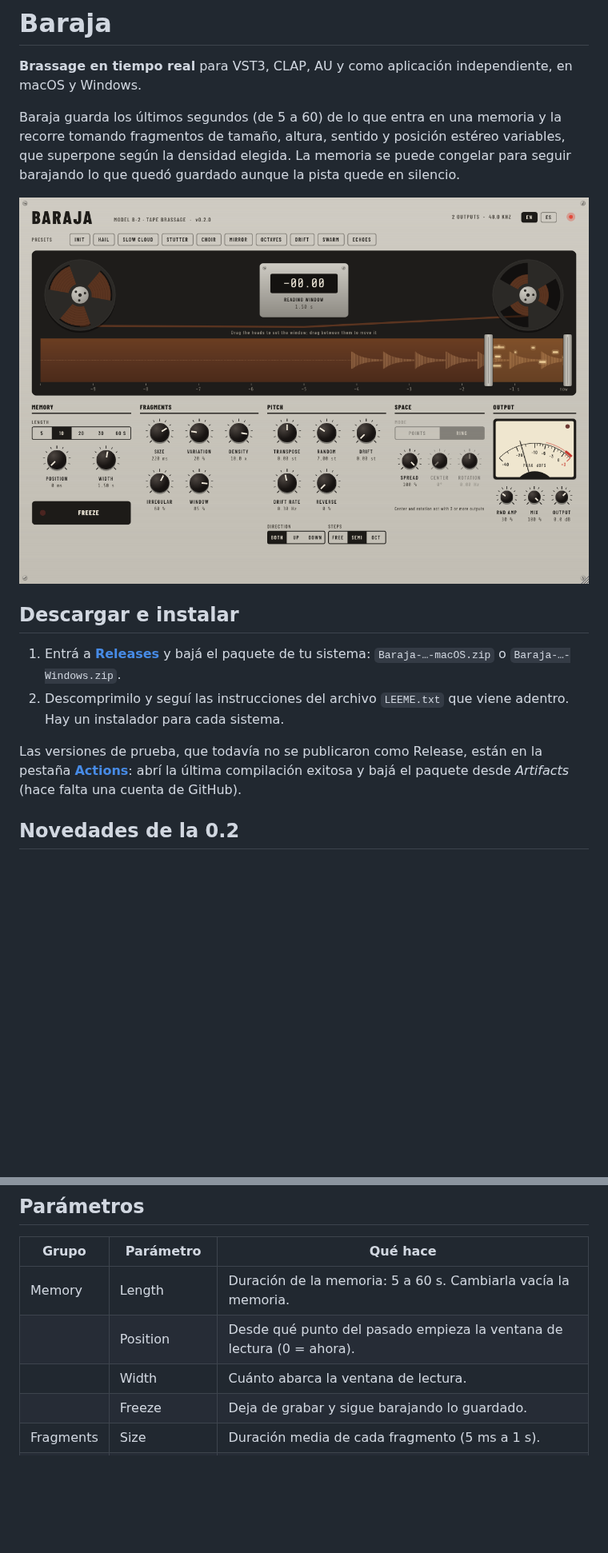
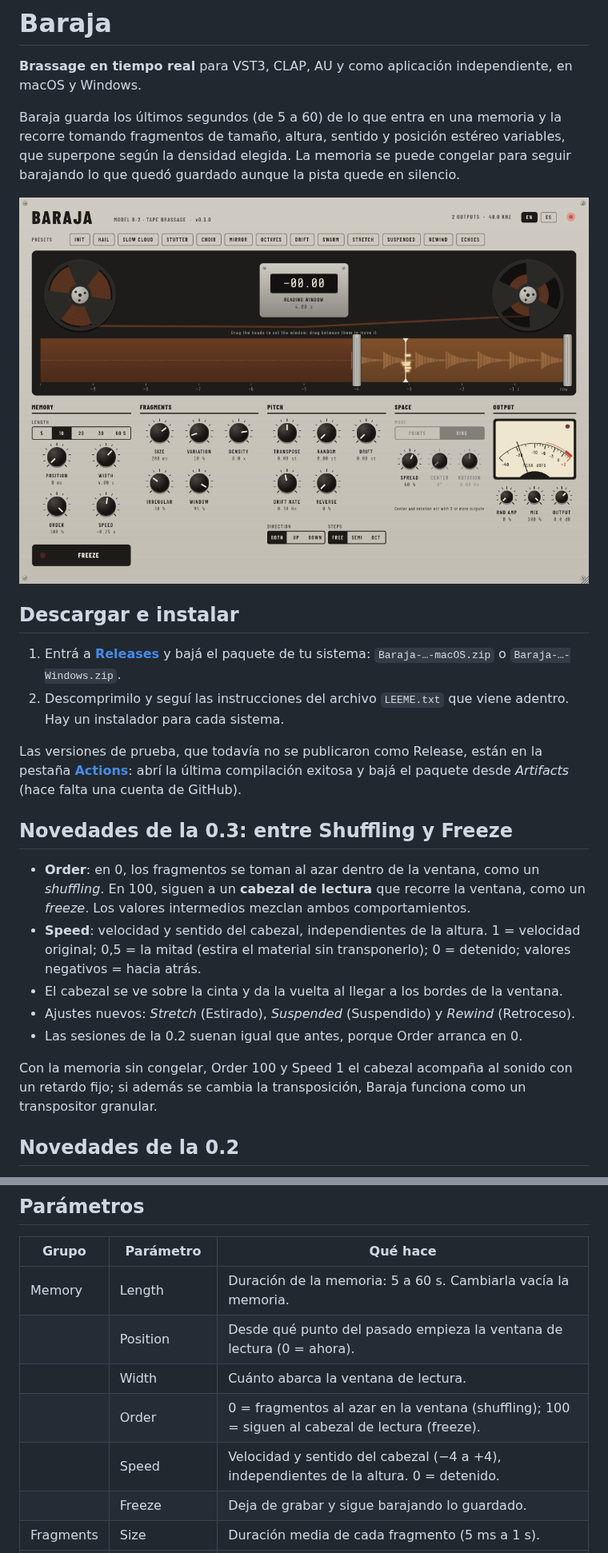
Before and after one commit to ChaLau767/baraja, a Markdown page: README.md, 2 parts joined by grey strips. Shown at 80% size. Rendered like a GitHub page; pictures changed too: docs/captura.png; blank space fills up the shorter version.

```diff
--- a/README.md
+++ b/README.md
@@ -12,6 +12,16 @@ Baraja guarda los últimos segundos (de 5 a 60) de lo que entra en una memoria y
 2. Descomprimilo y seguí las instrucciones del archivo `LEEME.txt` que viene adentro. Hay un instalador para cada sistema.
 
 Las versiones de prueba, que todavía no se publicaron como Release, están en la pestaña **[Actions](../../actions)**: abrí la última compilación exitosa y bajá el paquete desde *Artifacts* (hace falta una cuenta de GitHub).
+
+## Novedades de la 0.3: entre Shuffling y Freeze
+
+- **Order**: en 0, los fragmentos se toman al azar dentro de la ventana, como un *shuffling*. En 100, siguen a un **cabezal de lectura** que recorre la ventana, como un *freeze*. Los valores intermedios mezclan ambos comportamientos.
+- **Speed**: velocidad y sentido del cabezal, independientes de la altura. 1 = velocidad original; 0,5 = la mitad (estira el material sin transponerlo); 0 = detenido; valores negativos = hacia atrás.
+- El cabezal se ve sobre la cinta y da la vuelta al llegar a los bordes de la ventana.
+- Ajustes nuevos: *Stretch* (Estirado), *Suspended* (Suspendido) y *Rewind* (Retroceso).
+- Las sesiones de la 0.2 suenan igual que antes, porque Order arranca en 0.
+
+Con la memoria sin congelar, Order 100 y Speed 1 el cabezal acompaña al sonido con un retardo fijo; si además se cambia la transposición, Baraja funciona como un transpositor granular.
 
 ## Novedades de la 0.2
 
@@ -29,6 +39,8 @@ Las versiones de prueba, que todavía no se publicaron como Release, están en l
 | Memory | Length | Duración de la memoria: 5 a 60 s. Cambiarla vacía la memoria. |
 | | Position | Desde qué punto del pasado empieza la ventana de lectura (0 = ahora). |
 | | Width | Cuánto abarca la ventana de lectura. |
+| | Order | 0 = fragmentos al azar en la ventana (shuffling); 100 = siguen al cabezal de lectura (freeze). |
+| | Speed | Velocidad y sentido del cabezal (−4 a +4), independientes de la altura. 0 = detenido. |
 | | Freeze | Deja de grabar y sigue barajando lo guardado. |
 | Fragments | Size | Duración media de cada fragmento (5 ms a 1 s). |
 | | Variation | Cuánto cambia la duración de un fragmento a otro. |
```
Also changed, not shown: 7 other files.
